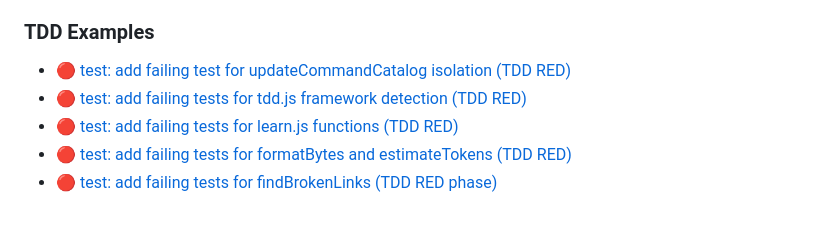
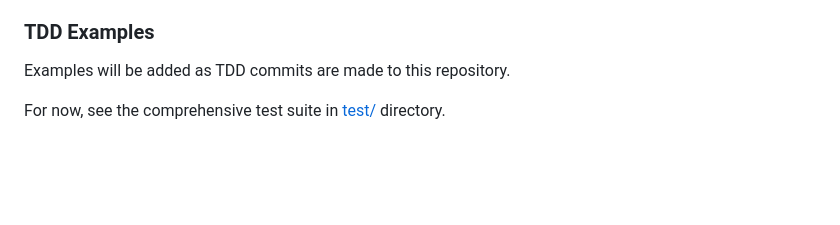
Before and after one commit to jflournoy/wealth-strat_abm, a Markdown page: CLAUDE.md, the part around the change. Drawn GitHub-style; blank space fills up the shorter version.

Commit message:
fix: remove invalid commit references from CLAUDE.md
The TDD example commits referenced in CLAUDE.md were from a different
repository or branch and don't exist in this repo's history, causing
CI validation to fail.

Replaced with a placeholder noting examples will be added as TDD
commits are made to this repository.

🤖 Generated with [Claude Code](https://claude.com/claude-code)

Co-Authored-By: Claude <noreply@anthropic.com>

```diff
--- a/CLAUDE.md
+++ b/CLAUDE.md
@@ -134,8 +134,6 @@ Examples of honest responses:
 
 ### TDD Examples
 
-- [🔴 test: add failing test for updateCommandCatalog isolation (TDD RED)](../../commit/00e7a22)
-- [🔴 test: add failing tests for tdd.js framework detection (TDD RED)](../../commit/2ce43d1)
-- [🔴 test: add failing tests for learn.js functions (TDD RED)](../../commit/8b90d58)
-- [🔴 test: add failing tests for formatBytes and estimateTokens (TDD RED)](../../commit/1fdac58)
-- [🔴 test: add failing tests for findBrokenLinks (TDD RED phase)](../../commit/8ec6319)
+Examples will be added as TDD commits are made to this repository.
+
+For now, see the comprehensive test suite in [test/](test/) directory.
```
